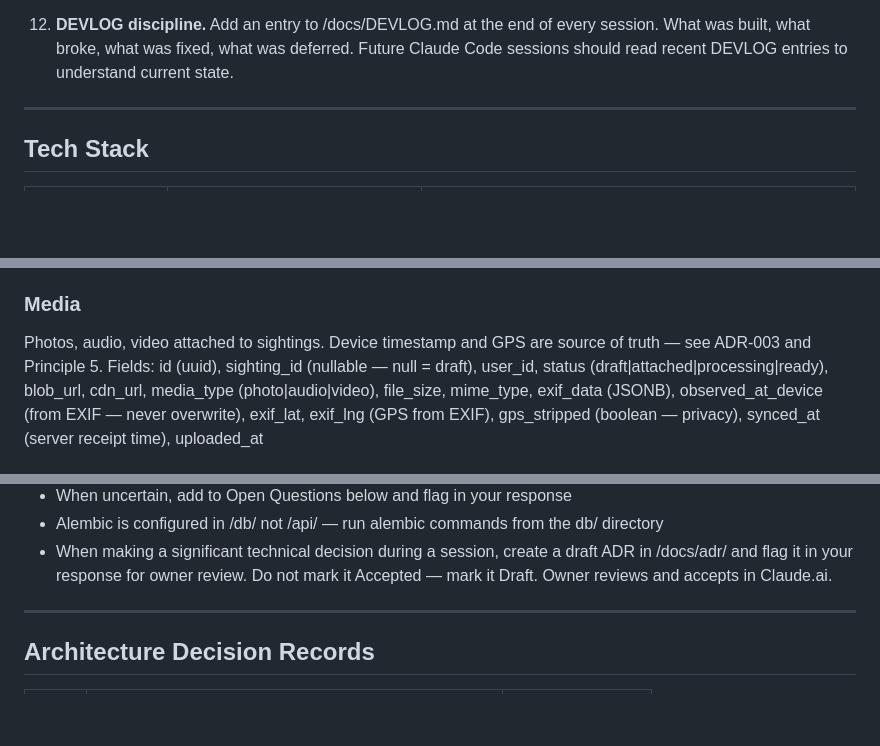
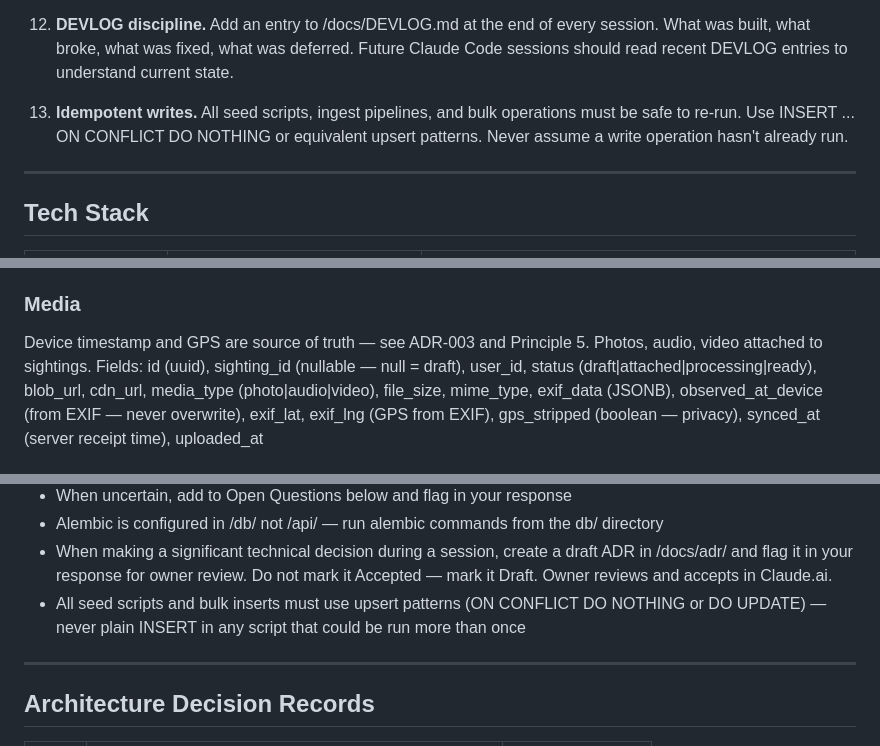
Before and after one commit to jaredmorris25-demo/sightline, a Markdown page: CLAUDE.md, 3 parts joined by grey strips. Rendered like a GitHub page; blank space fills up the shorter version.

Commit message:
docs: add idempotent writes as design principle 13

```diff
--- a/CLAUDE.md
+++ b/CLAUDE.md
@@ -80,6 +80,10 @@ These are non-negotiable and must be respected in all code and architecture deci
 12. **DEVLOG discipline.** Add an entry to /docs/DEVLOG.md at the end of every session.
     What was built, what broke, what was fixed, what was deferred. Future Claude Code
     sessions should read recent DEVLOG entries to understand current state.
+
+13. **Idempotent writes.** All seed scripts, ingest pipelines, and bulk operations
+    must be safe to re-run. Use INSERT ... ON CONFLICT DO NOTHING or equivalent
+    upsert patterns. Never assume a write operation hasn't already run.
 
 ---
 
@@ -249,8 +253,8 @@ DwC: locationID, locality, stateProvince, country,
      decimalLatitude, decimalLongitude, geodeticDatum
 
 ### Media
+Device timestamp and GPS are source of truth — see ADR-003 and Principle 5.
 Photos, audio, video attached to sightings.
-Device timestamp and GPS are source of truth — see ADR-003 and Principle 5.
 Fields: id (uuid), sighting_id (nullable — null = draft), user_id,
 status (draft|attached|processing|ready), blob_url, cdn_url,
 media_type (photo|audio|video), file_size, mime_type,
@@ -392,6 +396,8 @@ All Azure resources have Terraform definitions before they are provisioned.
 - When making a significant technical decision during a session, create a draft
   ADR in /docs/adr/ and flag it in your response for owner review. Do not mark
   it Accepted — mark it Draft. Owner reviews and accepts in Claude.ai.
+- All seed scripts and bulk inserts must use upsert patterns (ON CONFLICT DO NOTHING
+  or DO UPDATE) — never plain INSERT in any script that could be run more than once
 
 ---
 
```
